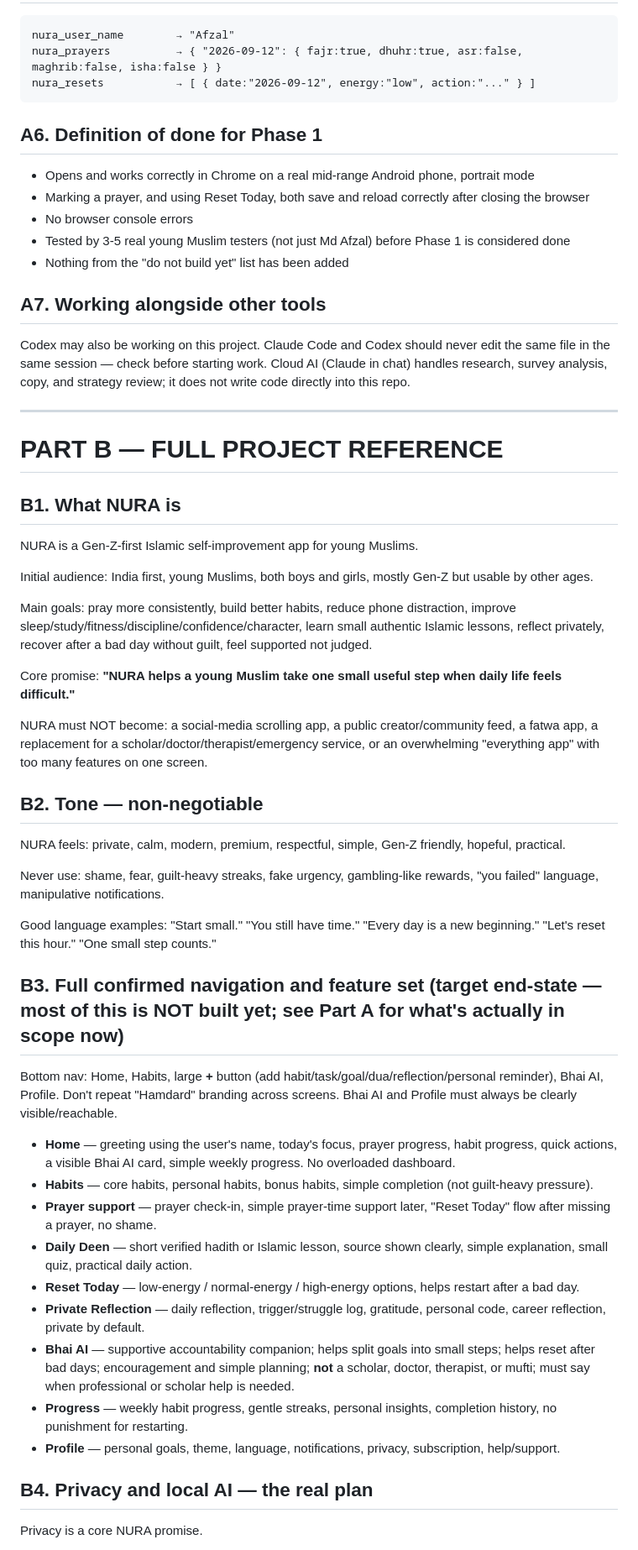
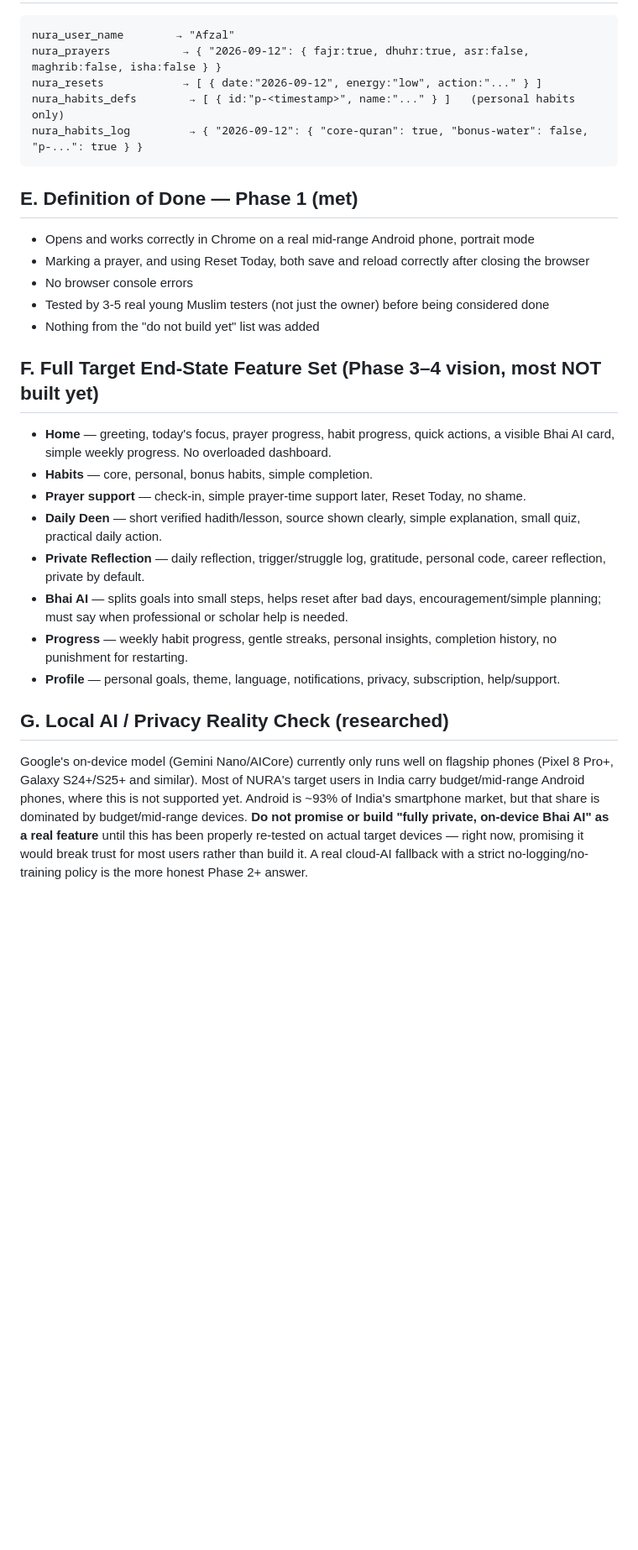
Before and after one commit to mdafzal8616-collab/nura-app, a Markdown page: CLAUDE.md, the part around one of its changes. Shown at 84% size. Drawn GitHub-style; blank space fills up the shorter version.

````diff
--- a/CLAUDE.md
+++ b/CLAUDE.md
@@ -67,61 +182,32 @@ Style direction: warm ivory/cream background, deep emerald as the main color, so
 
 ```
 nura_user_name        → "Afzal"
-nura_prayers          → { "2026-09-12": { fajr:true, dhuhr:true, asr:false, maghrib:false, isha:false } }
-nura_resets           → [ { date:"2026-09-12", energy:"low", action:"..." } ]
+nura_prayers           → { "2026-09-12": { fajr:true, dhuhr:true, asr:false, maghrib:false, isha:false } }
+nura_resets            → [ { date:"2026-09-12", energy:"low", action:"..." } ]
+nura_habits_defs        → [ { id:"p-<timestamp>", name:"..." } ]   (personal habits only)
+nura_habits_log         → { "2026-09-12": { "core-quran": true, "bonus-water": false, "p-...": true } }
 ```
 
-## A6. Definition of done for Phase 1
+## E. Definition of Done — Phase 1 (met)
 
 - Opens and works correctly in Chrome on a real mid-range Android phone, portrait mode
 - Marking a prayer, and using Reset Today, both save and reload correctly after closing the browser
 - No browser console errors
-- Tested by 3-5 real young Muslim testers (not just Md Afzal) before Phase 1 is considered done
-- Nothing from the "do not build yet" list has been added
+- Tested by 3-5 real young Muslim testers (not just the owner) before being considered done
+- Nothing from the "do not build yet" list was added
 
-## A7. Working alongside other tools
+## F. Full Target End-State Feature Set (Phase 3–4 vision, most NOT built yet)
 
-Codex may also be working on this project. Claude Code and Codex should never edit the same file in the same session — check before starting work. Cloud AI (Claude in chat) handles research, survey analysis, copy, and strategy review; it does not write code directly into this repo.
-
----
-
-# PART B — FULL PROJECT REFERENCE
-
-## B1. What NURA is
-
-NURA is a Gen-Z-first Islamic self-improvement app for young Muslims.
-
-Initial audience: India first, young Muslims, both boys and girls, mostly Gen-Z but usable by other ages.
-
-Main goals: pray more consistently, build better habits, reduce phone distraction, improve sleep/study/fitness/discipline/confidence/character, learn small authentic Islamic lessons, reflect privately, recover after a bad day without guilt, feel supported not judged.
-
-Core promise: **"NURA helps a young Muslim take one small useful step when daily life feels difficult."**
-
-NURA must NOT become: a social-media scrolling app, a public creator/community feed, a fatwa app, a replacement for a scholar/doctor/therapist/emergency service, or an overwhelming "everything app" with too many features on one screen.
-
-## B2. Tone — non-negotiable
-
-NURA feels: private, calm, modern, premium, respectful, simple, Gen-Z friendly, hopeful, practical.
-
-Never use: shame, fear, guilt-heavy streaks, fake urgency, gambling-like rewards, "you failed" language, manipulative notifications.
-
-Good language examples: "Start small." "You still have time." "Every day is a new beginning." "Let's reset this hour." "One small step counts."
-
-## B3. Full confirmed navigation and feature set (target end-state — most of this is NOT built yet; see Part A for what's actually in scope now)
-
-Bottom nav: Home, Habits, large **+** button (add habit/task/goal/dua/reflection/personal reminder), Bhai AI, Profile. Don't repeat "Hamdard" branding across screens. Bhai AI and Profile must always be clearly visible/reachable.
-
-- **Home** — greeting using the user's name, today's focus, prayer progress, habit progress, quick actions, a visible Bhai AI card, simple weekly progress. No overloaded dashboard.
-- **Habits** — core habits, personal habits, bonus habits, simple completion (not guilt-heavy pressure).
-- **Prayer support** — prayer check-in, simple prayer-time support later, "Reset Today" flow after missing a prayer, no shame.
-- **Daily Deen** — short verified hadith or Islamic lesson, source shown clearly, simple explanation, small quiz, practical daily action.
-- **Reset Today** — low-energy / normal-energy / high-energy options, helps restart after a bad day.
+- **Home** — greeting, today's focus, prayer progress, habit progress, quick actions, a visible Bhai AI card, simple weekly progress. No overloaded dashboard.
+- **Habits** — core, personal, bonus habits, simple completion.
+- **Prayer support** — check-in, simple prayer-time support later, Reset Today, no shame.
+- **Daily Deen** — short verified hadith/lesson, source shown clearly, simple explanation, small quiz, practical daily action.
 - **Private Reflection** — daily reflection, trigger/struggle log, gratitude, personal code, career reflection, private by default.
-- **Bhai AI** — supportive accountability companion; helps split goals into small steps; helps reset after bad days; encouragement and simple planning; **not** a scholar, doctor, therapist, or mufti; must say when professional or scholar help is needed.
+- **Bhai AI** — splits goals into small steps, helps reset after bad days, encouragement/simple planning; must say when professional or scholar help is needed.
 - **Progress** — weekly habit progress, gentle streaks, personal insights, completion history, no punishment for restarting.
 - **Profile** — personal goals, theme, language, notifications, privacy, subscription, help/support.
 
-## B4. Privacy and local AI — the real plan
+## G. Local AI / Privacy Reality Check (researched)
 
-Privacy is a core NURA promise.
+Google's on-device model (Gemini Nano/AICore) currently only runs well on flagship phones (Pixel 8 Pro+, Galaxy S24+/S25+ and similar). Most of NURA's target users in India carry budget/mid-range Android phones, where this is not supported yet. Android is ~93% of India's smartphone market, but that share is dominated by budget/mid-range devices. **Do not promise or build "fully private, on-device Bhai AI" as a real feature** until this has been properly re-tested on actual target devices — right now, promising it would break trust for most users rather than build it. A real cloud-AI fallback with a strict no-logging/no-training policy is the more honest Phase 2+ answer.
 
````
Also changed, not shown: other parts of CLAUDE.md (+164 -83 lines).
